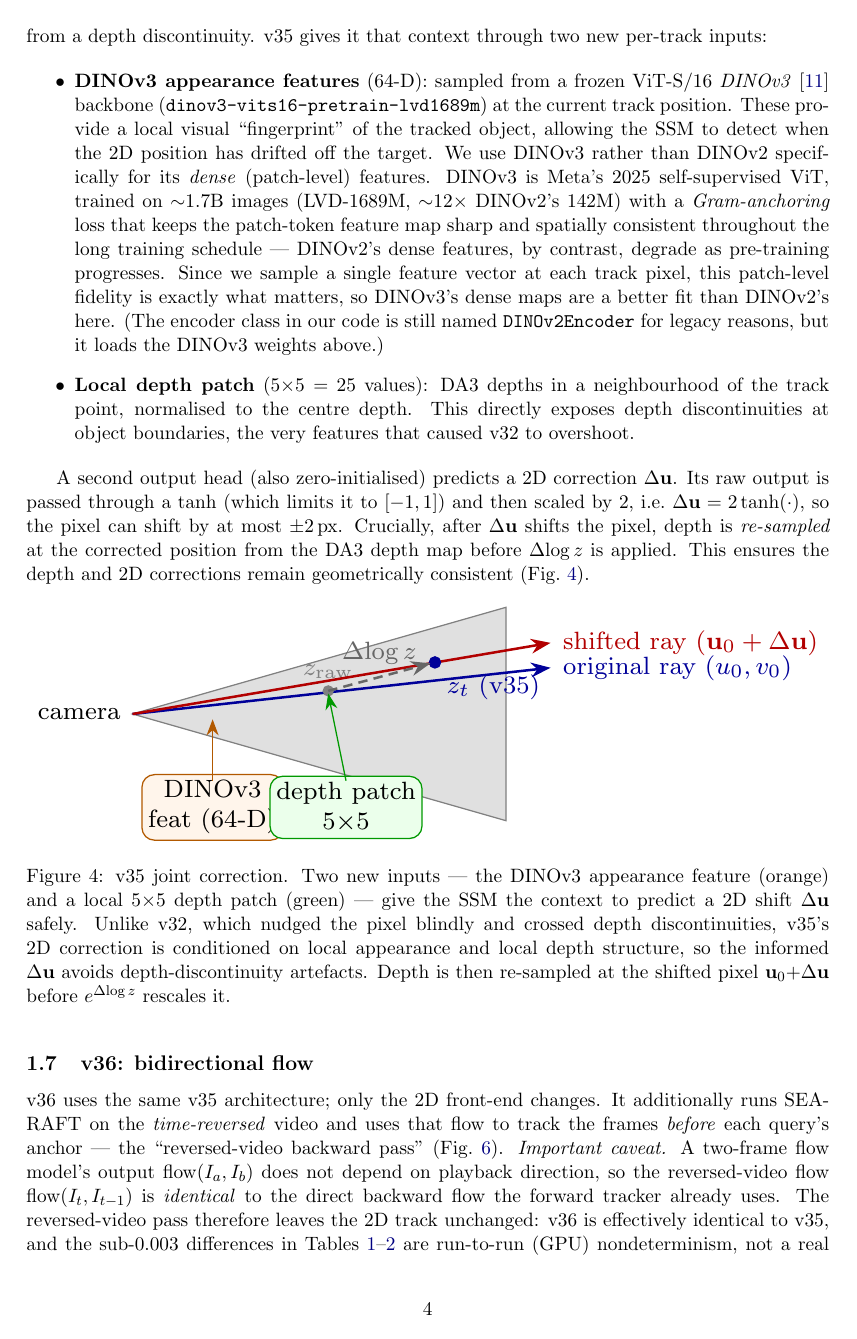
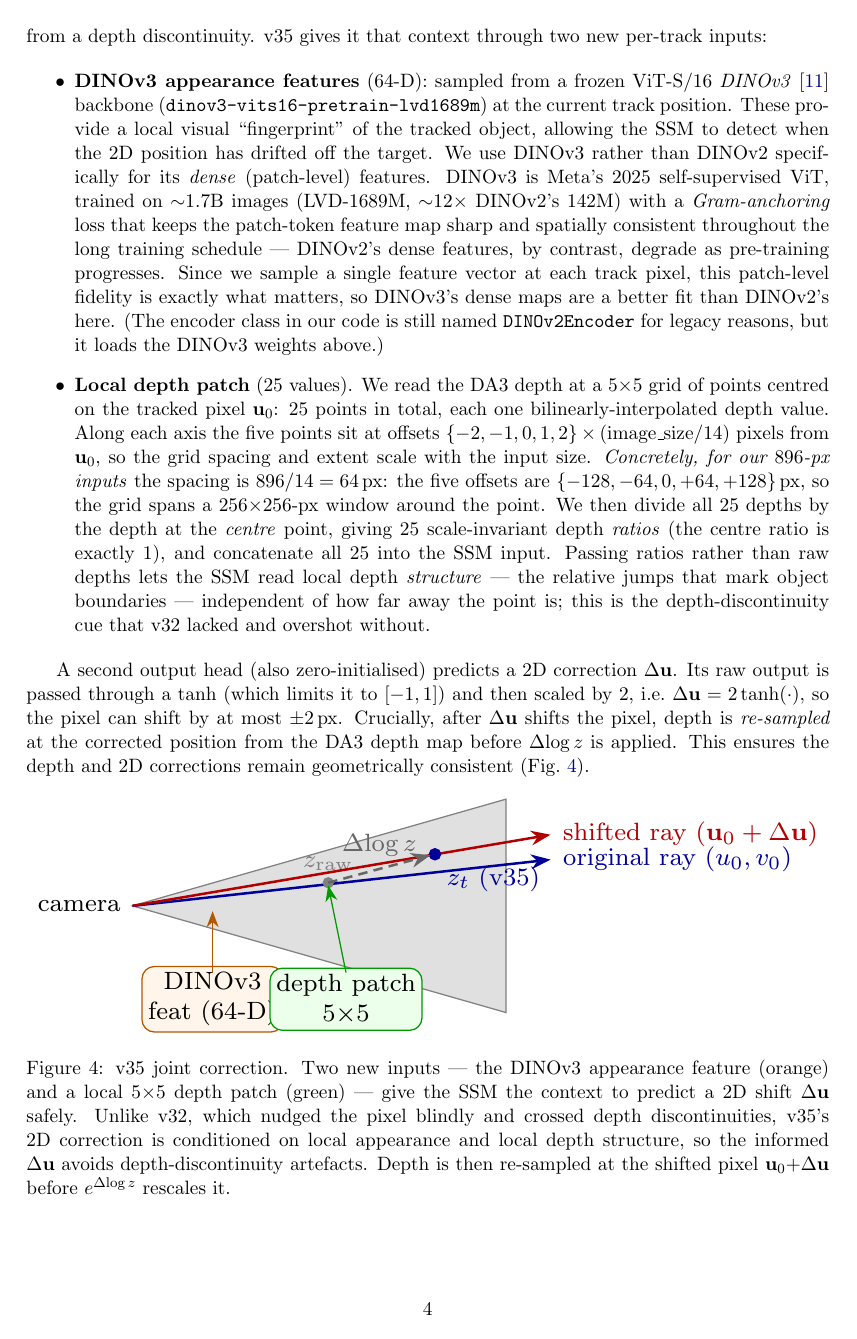
Before and after one commit to MasahiroOgawa/vmamba3-3Dpointtracker, a LaTeX document (doc/vmamba3_3dpointtrack/vmamba3_3dpointtrack.tex): page 4 of 15. Compiled offline with pdfLaTeX.

Commit message:
Make the v35 local-depth-patch definition concrete (1.6)
Drop the undefined "sub-patch" term and the "DA3 feature-cell / ViT stride"
jargon. State the 5x5 grid explicitly: 25 point samples at offsets
{-2,-1,0,1,2} x (image_size/14) px, with a worked example for 896-px inputs
(64 px spacing -> 256x256 px window), then ratio to the centre depth and feed
all 25 to the SSM.

Co-Authored-By: Claude Opus 4.8 (1M context) <noreply@anthropic.com>

```diff
--- a/doc/vmamba3_3dpointtrack/vmamba3_3dpointtrack.tex
+++ b/doc/vmamba3_3dpointtrack/vmamba3_3dpointtrack.tex
@@ -252,9 +252,18 @@ v35 gives it that context through two new per-track inputs:
   track pixel, this patch-level fidelity is exactly what matters, so DINOv3's dense maps are a
   better fit than DINOv2's here. (The encoder class in our code is still named \texttt{DINOv2Encoder}
   for legacy reasons, but it loads the DINOv3 weights above.)
-\item \textbf{Local depth patch} ($5{\times}5 = 25$ values): DA3 depths in a neighbourhood of
-  the track point, normalised to the centre depth.  This directly exposes depth discontinuities
-  at object boundaries, the very features that caused v32 to overshoot.
+\item \textbf{Local depth patch} (25 values). We read the DA3 depth at a $5{\times}5$ grid of points
+  centred on the tracked pixel $\mathbf{u}_0$: 25 points in total, each one bilinearly-interpolated
+  depth value. Along each axis the five points sit at offsets
+  $\{-2,-1,0,1,2\}\times(\text{image\_size}/14)$ pixels from $\mathbf{u}_0$, so the grid spacing and
+  extent scale with the input size. \emph{Concretely, for our $896$-px inputs} the spacing is
+  $896/14 = 64$\,px: the five offsets are $\{-128,-64,0,+64,+128\}$\,px, so the grid spans a
+  $256{\times}256$-px window around the point. We then divide all 25 depths by the depth at the
+  \emph{centre} point, giving 25 scale-invariant depth \emph{ratios} (the centre ratio is exactly
+  $1$), and concatenate all 25 into the SSM input. Passing ratios rather than raw depths lets the SSM
+  read local depth \emph{structure} --- the relative jumps that mark object boundaries --- independent
+  of how far away the point is; this is the depth-discontinuity cue that v32 lacked and overshot
+  without.
 \end{itemize}
 
 A second output head (also zero-initialised) predicts a 2D correction $\Delta\mathbf{u}$. Its raw
```
Also changed, not shown: doc/vmamba3_3dpointtrack/vmamba3_3dpointtrack.pdf.
